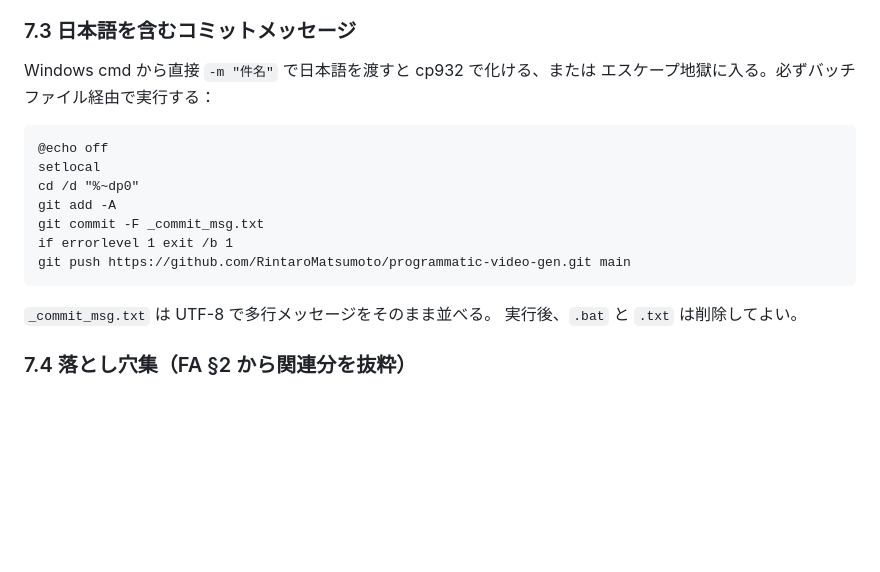
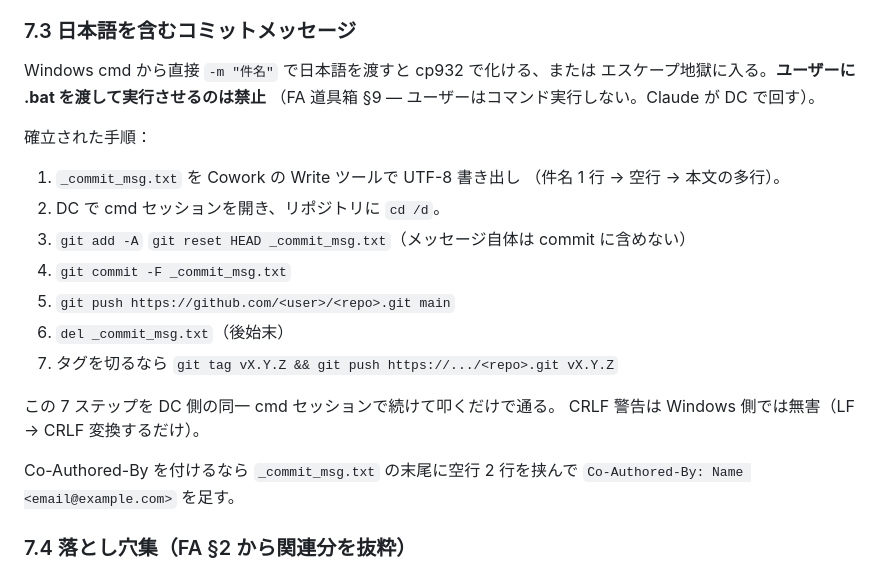
Before and after one commit to RintaroMatsumoto/programmatic-video-gen, a Markdown page: TOOLBOX.md, the part around the change. Rendered like a GitHub page; blank space fills up the shorter version.

Commit message:
docs(toolbox): §7.3 — Claude drives DC, never hand user a .bat
Align with FreelanceAutoPilot TOOLBOX §9: the user does not run
commands. Rewrote the Japanese-commit-message procedure as a 7-step
flow where Claude writes _commit_msg.txt, opens a Desktop Commander
cmd session, and runs add/reset/commit -F/push/tag/cleanup itself.

````diff
--- a/TOOLBOX.md
+++ b/TOOLBOX.md
@@ -238,20 +238,26 @@ git push https://github.com/RintaroMatsumoto/programmatic-video-gen.git main
 ### 7.3 日本語を含むコミットメッセージ
 
 Windows cmd から直接 `-m "件名"` で日本語を渡すと cp932 で化ける、または
-エスケープ地獄に入る。必ずバッチファイル経由で実行する：
+エスケープ地獄に入る。**ユーザーに .bat を渡して実行させるのは禁止**
+（FA 道具箱 §9 — ユーザーはコマンド実行しない。Claude が DC で回す）。
 
-```bat
-@echo off
-setlocal
-cd /d "%~dp0"
-git add -A
-git commit -F _commit_msg.txt
-if errorlevel 1 exit /b 1
-git push https://github.com/RintaroMatsumoto/programmatic-video-gen.git main
-```
+確立された手順：
 
-`_commit_msg.txt` は UTF-8 で多行メッセージをそのまま並べる。
-実行後、`.bat` と `.txt` は削除してよい。
+1. `_commit_msg.txt` を Cowork の Write ツールで UTF-8 書き出し
+   （件名 1 行 → 空行 → 本文の多行）。
+2. DC で cmd セッションを開き、リポジトリに `cd /d`。
+3. `git add -A`
+   `git reset HEAD _commit_msg.txt`（メッセージ自体は commit に含めない）
+4. `git commit -F _commit_msg.txt`
+5. `git push https://github.com/<user>/<repo>.git main`
+6. `del _commit_msg.txt`（後始末）
+7. タグを切るなら `git tag vX.Y.Z && git push https://.../<repo>.git vX.Y.Z`
+
+この 7 ステップを DC 側の同一 cmd セッションで続けて叩くだけで通る。
+CRLF 警告は Windows 側では無害（LF → CRLF 変換するだけ）。
+
+Co-Authored-By を付けるなら `_commit_msg.txt` の末尾に空行 2 行を挟んで
+`Co-Authored-By: Name <email@example.com>` を足す。
 
 ### 7.4 落とし穴集（FA §2 から関連分を抜粋）
 
````
